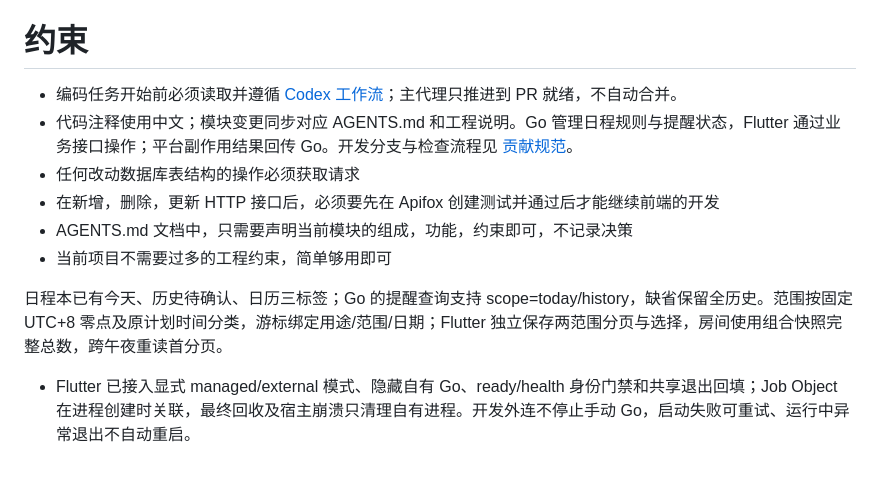
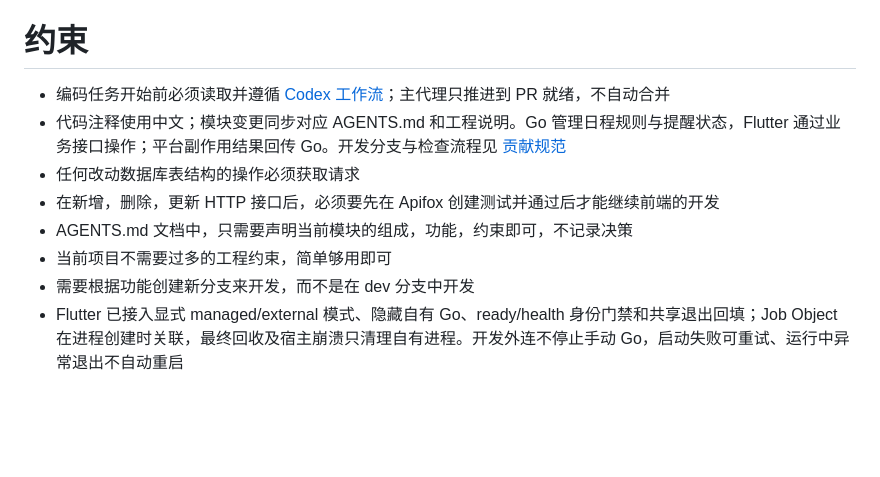
Before and after one commit to dengweitian0-svg/TimeCue, a Markdown page: AGENTS.md, the part around the change. Drawn GitHub-style; blank space fills up the shorter version.

```diff
--- a/AGENTS.md
+++ b/AGENTS.md
@@ -15,13 +15,11 @@ Windows 桌面日程提醒应用：Go 提供日程、提醒和本地数据服务
 - [desktop](desktop/AGENTS.md)：Flutter 桌面界面、HTTP 数据接入和内存演示。
 
 # 约束
-- 编码任务开始前必须读取并遵循 [Codex 工作流](.codex/workflow.md)；主代理只推进到 PR 就绪，不自动合并。
-- 代码注释使用中文；模块变更同步对应 AGENTS.md 和工程说明。Go 管理日程规则与提醒状态，Flutter 通过业务接口操作；平台副作用结果回传 Go。开发分支与检查流程见 [贡献规范](docs/CONTRIBUTING.md)。
+- 编码任务开始前必须读取并遵循 [Codex 工作流](.codex/workflow.md)；主代理只推进到 PR 就绪，不自动合并
+- 代码注释使用中文；模块变更同步对应 AGENTS.md 和工程说明。Go 管理日程规则与提醒状态，Flutter 通过业务接口操作；平台副作用结果回传 Go。开发分支与检查流程见 [贡献规范](docs/CONTRIBUTING.md)
 - 任何改动数据库表结构的操作必须获取请求
 - 在新增，删除，更新 HTTP 接口后，必须要先在 Apifox 创建测试并通过后才能继续前端的开发
 - AGENTS.md 文档中，只需要声明当前模块的组成，功能，约束即可，不记录决策
 - 当前项目不需要过多的工程约束，简单够用即可
-
-日程本已有今天、历史待确认、日历三标签；Go 的提醒查询支持 scope=today/history，缺省保留全历史。范围按固定 UTC+8 零点及原计划时间分类，游标绑定用途/范围/日期；Flutter 独立保存两范围分页与选择，房间使用组合快照完整总数，跨午夜重读首分页。
-
-- Flutter 已接入显式 managed/external 模式、隐藏自有 Go、ready/health 身份门禁和共享退出回填；Job Object 在进程创建时关联，最终回收及宿主崩溃只清理自有进程。开发外连不停止手动 Go，启动失败可重试、运行中异常退出不自动重启。
+- 需要根据功能创建新分支来开发，而不是在 dev 分支中开发
+- Flutter 已接入显式 managed/external 模式、隐藏自有 Go、ready/health 身份门禁和共享退出回填；Job Object 在进程创建时关联，最终回收及宿主崩溃只清理自有进程。开发外连不停止手动 Go，启动失败可重试、运行中异常退出不自动重启
```
Also changed, not shown: docs/RELEASE-VALIDATION.md (deleted, +0 -34 lines), docs/RELEASE.md (deleted, +0 -48 lines).
